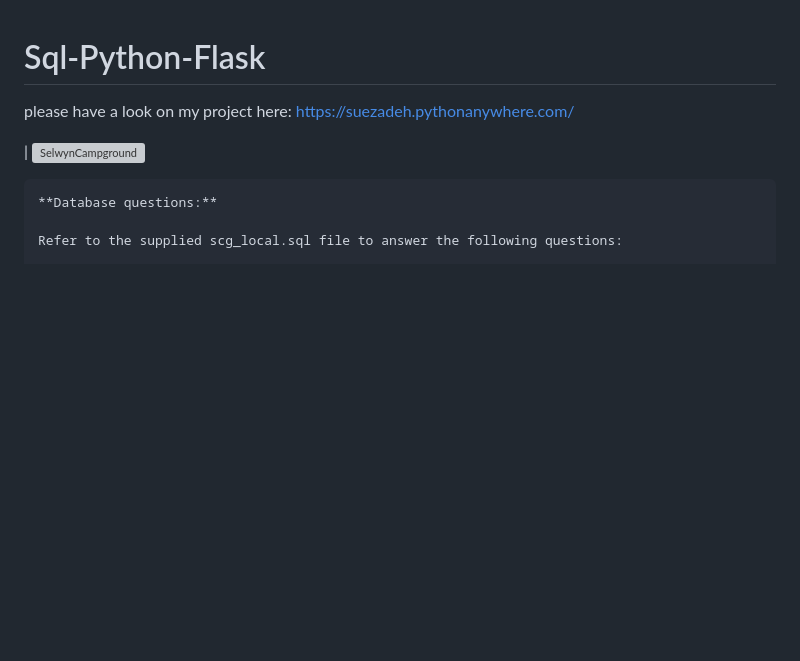
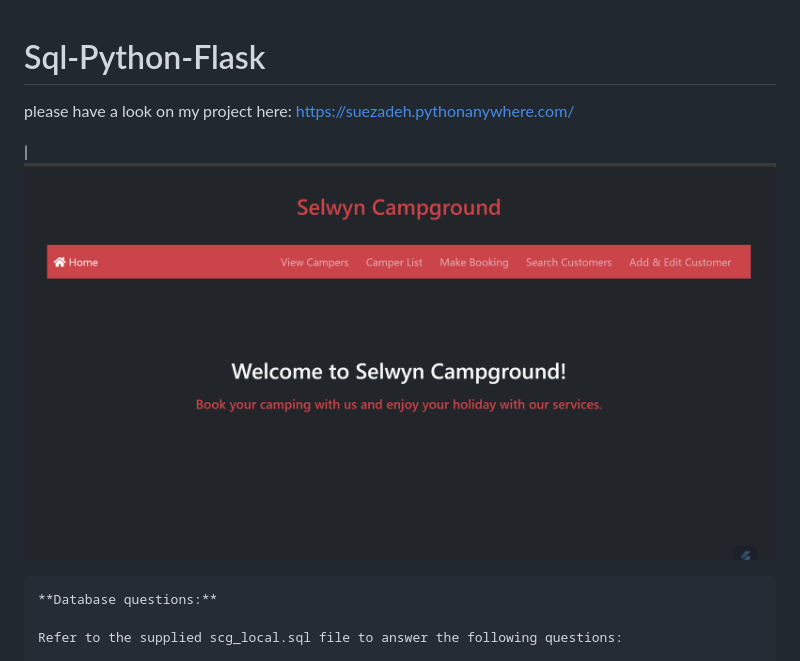
Before and after one commit to sue-zadeh/Sql-Python-Flask, a Markdown page: README.md, the part around the change. Rendered like a GitHub page; pictures changed too: Docs/SelwynCampground.png (added); blank space fills up the shorter version; grey boxes are pictures that could not be loaded.

```diff
--- a/README.md
+++ b/README.md
@@ -3,7 +3,7 @@ please have a look on my project here: https://suezadeh.pythonanywhere.com/
 
 
 
-| ![SelwynCampground](docs/SelwynCampground.png)
+| ![SelwynCampground](Docs/SelwynCampground.png)
 
 	**Database questions:**
 
```
Also changed, not shown: 1 other file.
